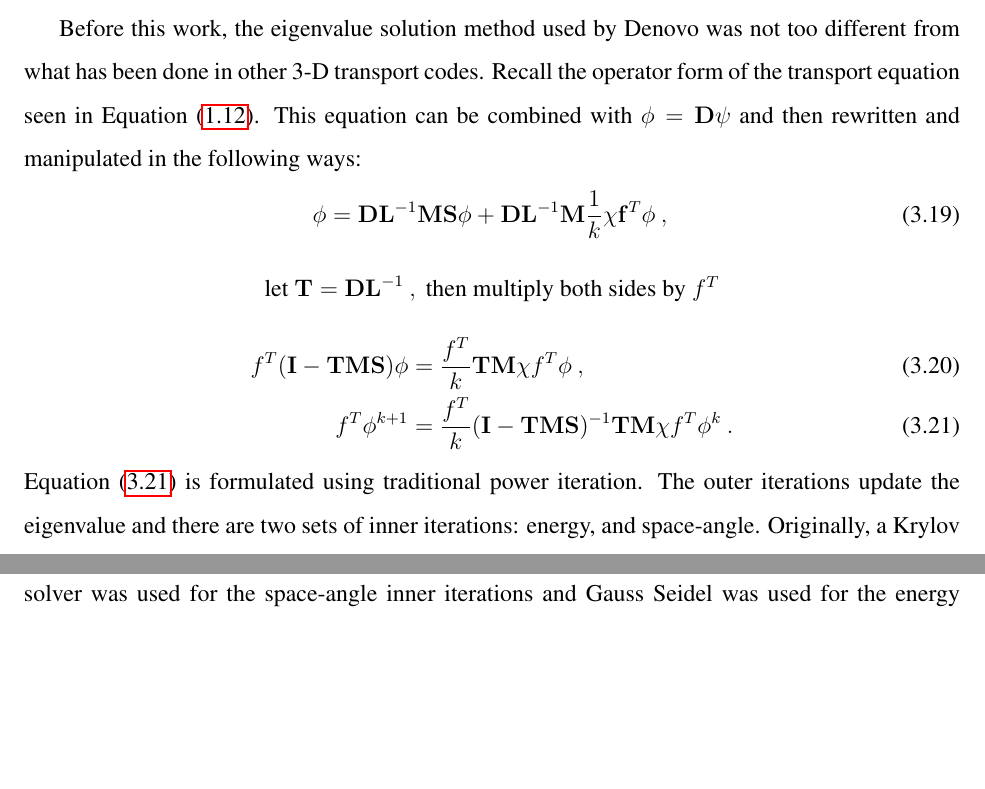
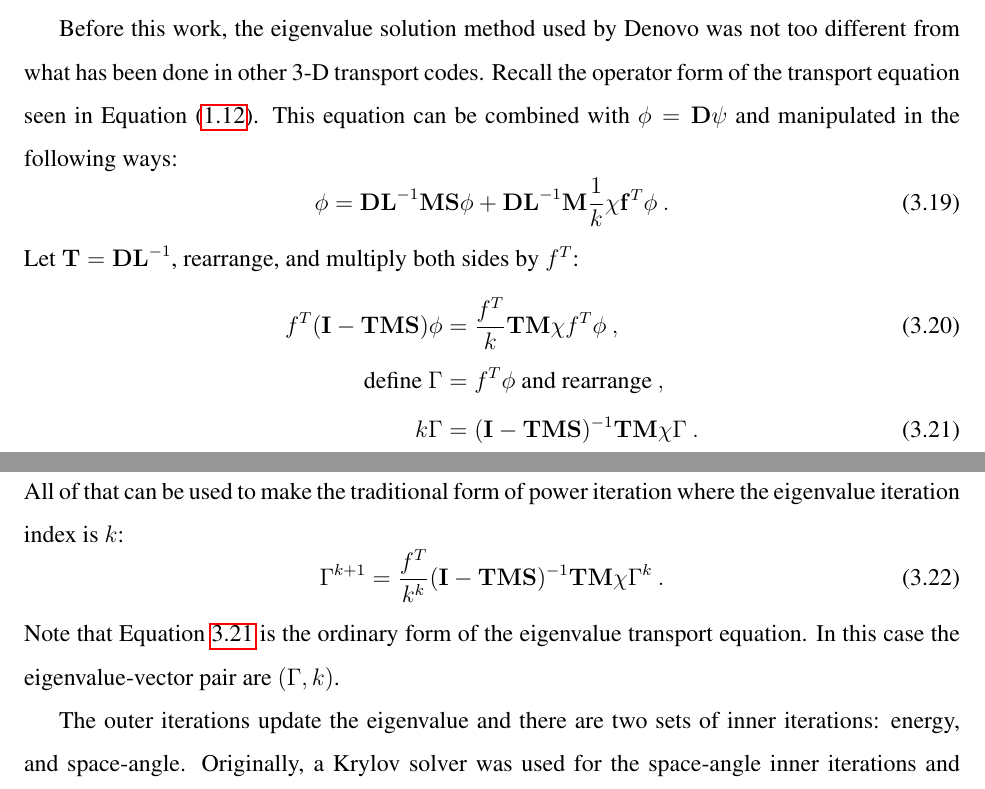
Before and after one commit to rachelslaybaugh/RNS_Thesis, a LaTeX thesis (main.tex, which reads eigenvalue.tex): two parts of pages 68 and 69 of 153 before the commit and two parts of pages 68 and 69 of 154 after it, joined at a grey line, cut so that both start at the same text, the shorter picture padded with empty space. Compiled offline with pdfLaTeX.

Commit message:
changed some of the eigenvalue things to make k vs. 1/k consistent and clear.

```diff
--- a/eigenvalue.tex
+++ b/eigenvalue.tex
@@ -296,21 +298,31 @@ Verd\'u et.\ al.\ extended Vidal et.\ al.'s 1998 work \cite{Vidal1998} to find m
 These different approaches have largely been applied to the diffusion approximation, though a few have been extended to the transport equation. Several of the diffusion solution methods make use of the Rayleigh quotient, though none have done Rayleigh Quotient Iteration itself. The author was unable to find any examples where RQI was used an eigenvalue solution method for the neutron transport equation.
 
 \subsection{Denovo's Power Iteration}
-Before this work, the eigenvalue solution method used by Denovo was not too different from what has been done in other 3-D transport codes. Recall the operator form of the transport equation seen in Equation \eqref{eq:operator-form}. This equation can be combined with $\phi = \mathbf{D} \psi$ and then  rewritten and manipulated in the following ways:
+Before this work, the eigenvalue solution method used by Denovo was not too different from what has been done in other 3-D transport codes. Recall the operator form of the transport equation seen in Equation \eqref{eq:operator-form}. This equation can be combined with $\phi = \mathbf{D} \psi$ and manipulated in the following ways:
 %
 \begin{equation}
-  \phi = \ve{DL}^{-1}\ve{MS}\phi + \ve{DL}^{-1}\ve{M}\frac{1}{k}\ve{\chi} \ve{f}^{T} \phi \:, \\
+  \phi = \ve{DL}^{-1}\ve{MS}\phi + \ve{DL}^{-1}\ve{M}\frac{1}{k}\ve{\chi} \ve{f}^{T} \phi \:.
 \end{equation}
-\begin{alignat}{2}
-  \text{let } \ve{T} = \ve{DL}^{-1} \nonumber \:, \text{ then multiply both sides by }f^{T}
-\end{alignat}
+%
+Let $\ve{T} = \ve{DL}^{-1}$, rearrange, and multiply both sides by $f^{T}$:
+  %
 \begin{align}
-  f^{T}(\ve{I} - \ve{TMS})\phi &= \frac{f^{T}}{k} \ve{TM}\chi f^{T} \phi \:,
-    \label{eq:OperatorEvalForm} \\
-  f^{T}\phi^{k+1} &=  \frac{f^{T}}{k}(\ve{I} - \ve{TMS})^{-1} \ve{TM} \chi f^{T}\phi^{k} \:.
-  \label{eq:PowerItForm}
+  f^{T}(\ve{I} - \ve{TMS})\phi &= \frac{f^{T}}{k} \ve{TM}\chi f^{T} \phi \:, \label{eq:OperatorEvalForm} \\
+  %
+  \text{define } \Gamma &= f^{T}\phi  \text{ and rearrange} \:, \nonumber \\
+  %
+  k \Gamma &= (\ve{I} - \ve{TMS})^{-1} \ve{TM} \chi \Gamma \:. \label{eq:OrdinaryEigenvalue}
 \end{align}
-Equation \eqref{eq:PowerItForm} is formulated using traditional power iteration. The outer iterations update the eigenvalue and there are two sets of inner iterations: energy, and space-angle. Originally, a Krylov solver was used for the space-angle inner iterations and Gauss Seidel was used for the energy iterations \cite{Evans2009a}, \cite{Evans2011}. Denovo uses Trilinos \cite{Heroux2003} to provide the Krylov solver, with a choice of either GMRES or BiCGSTAB \cite{Evans2009}.
+%
+All of that can be used to make the traditional form of power iteration where the eigenvalue iteration index is $k$:
+%
+\begin{equation}
+  \Gamma^{k+1} =  \frac{f^{T}}{k^{k}}(\ve{I} - \ve{TMS})^{-1} \ve{TM} \chi \Gamma^{k} \:.
+\label{eq:PowerItForm}
+\end{equation}
+Note that Equation~\ref{eq:OrdinaryEigenvalue} is the ordinary form of the eigenvalue transport equation. In this case the eigenvalue-vector pair are $(\Gamma, k)$.
+
+The outer iterations update the eigenvalue and there are two sets of inner iterations: energy, and space-angle. Originally, a Krylov solver was used for the space-angle inner iterations and Gauss Seidel was used for the energy iterations \cite{Evans2009a}, \cite{Evans2011}. Denovo uses Trilinos \cite{Heroux2003} to provide the Krylov solver, with a choice of either GMRES or BiCGSTAB \cite{Evans2009}.
 
 \subsection{Krylov Methods Concerns}
 As has been mentioned, Krylov methods have frequently been applied to the solution of the transport equation. It has often been found that these Krylov methods do not always converge well when they are not preconditioned. The first observation of unsatisfactory behavior was by Lewis in 1977 when CG was applied to the 1-D, symmetrised, $S_{N}$ transport equation. The formulation used had a large condition number and that likely caused the problem \cite{Lewis1977}, \cite{Gupta2002}.
```
Also changed, not shown: eigenvalue.tex (6 more changed lines).
